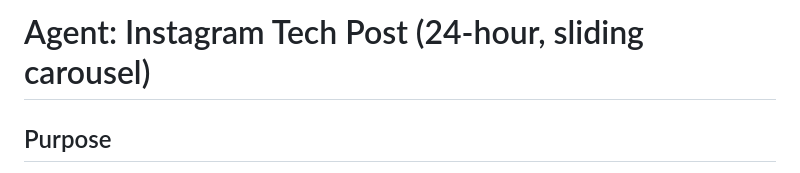
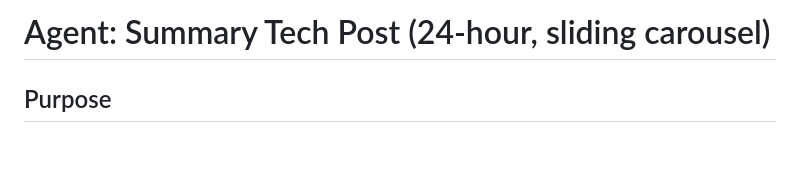
Before and after one commit to gezgingun/TechDigest, a Markdown page: agents/summary-tech-post.md, the part around the change. GitHub-like rendering; blank space fills up the shorter version.

Commit message:
generic agents

```diff
--- a/agents/instagram-tech-post.md
+++ b/agents/summary-tech-post.md
@@ -1,4 +1,4 @@
-# Agent: Instagram Tech Post (24-hour, sliding carousel)
+# Agent: Summary Tech Post (24-hour, sliding carousel)
 
 ## Purpose
 Produce a 10-slide Instagram carousel ("sliding post") summarizing the most popular tech news from the **last 24 hours**. This is publishable content — it should be punchy, copy-paste-ready, and free of internal commentary. Anything older than 24 hours is for the user's eyes only and must not appear here.
```
